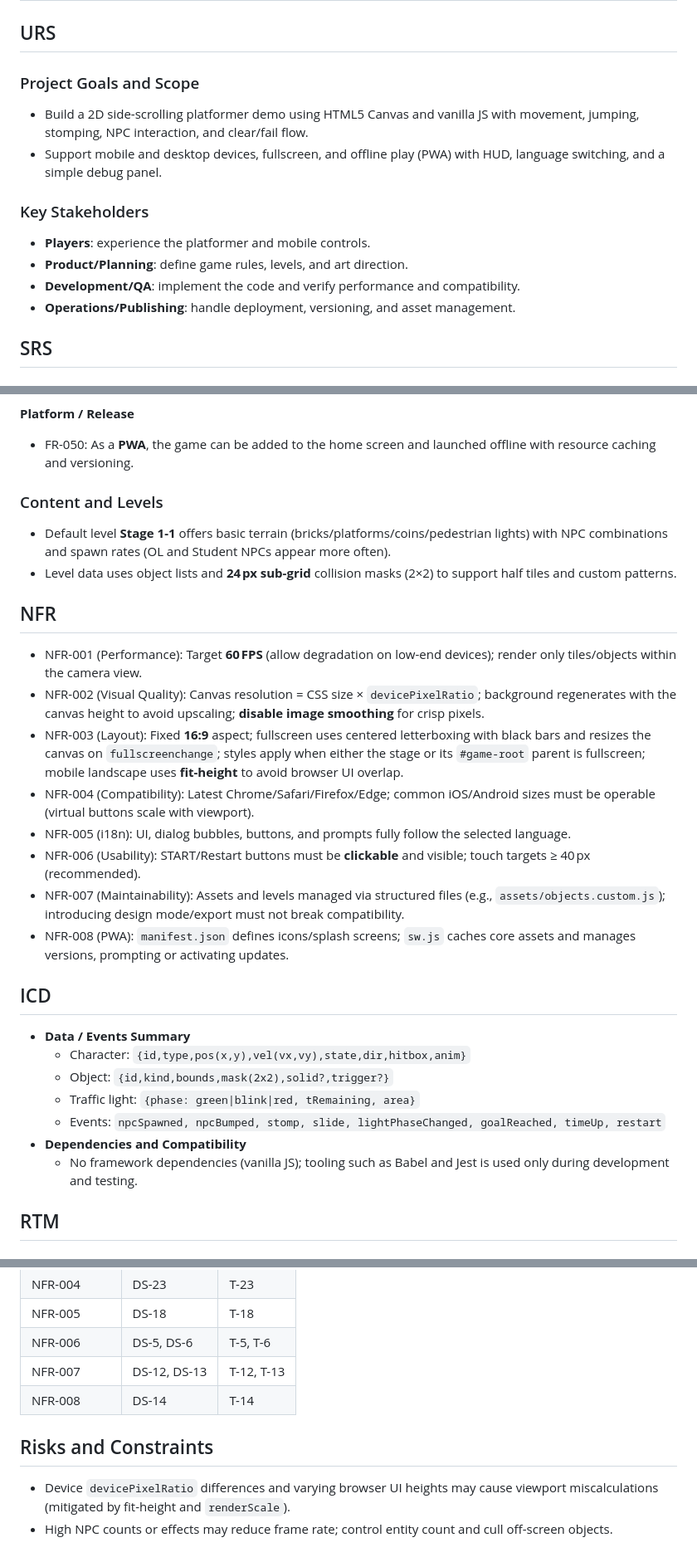
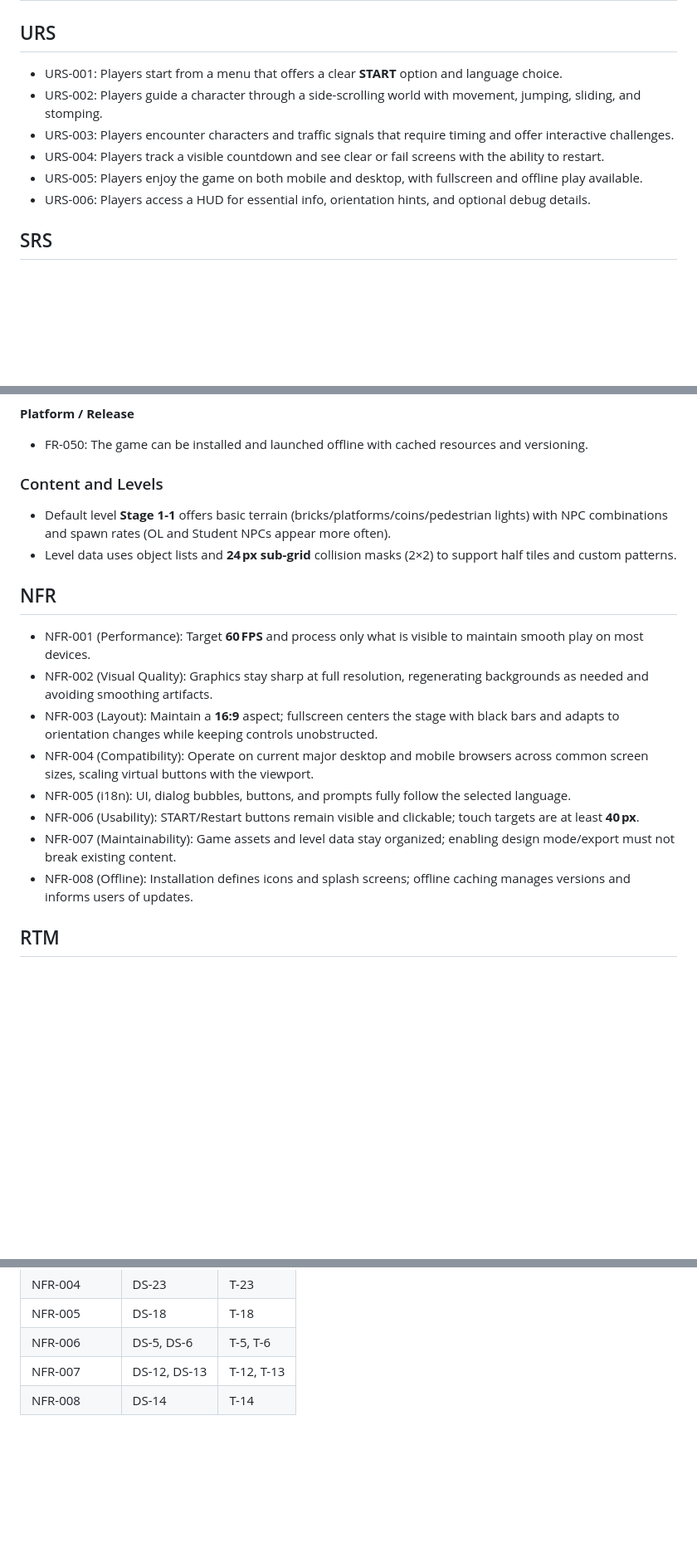
Before and after one commit to HPC-dev-acc/mario-demo, a Markdown page: docs/10-requirement.md, 3 parts joined by grey strips. Shown: that part at 83% size. Rendered like a GitHub page; blank space fills up the shorter version.

```diff
--- a/docs/10-requirements.md
+++ b/docs/10-requirement.md
@@ -2,15 +2,12 @@
 # Requirements
 
 ## URS
-### Project Goals and Scope
-- Build a 2D side-scrolling platformer demo using HTML5 Canvas and vanilla JS with movement, jumping, stomping, NPC interaction, and clear/fail flow.
-- Support mobile and desktop devices, fullscreen, and offline play (PWA) with HUD, language switching, and a simple debug panel.
-
-### Key Stakeholders
-- **Players**: experience the platformer and mobile controls.
-- **Product/Planning**: define game rules, levels, and art direction.
-- **Development/QA**: implement the code and verify performance and compatibility.
-- **Operations/Publishing**: handle deployment, versioning, and asset management.
+- URS-001: Players start from a menu that offers a clear **START** option and language choice.
+- URS-002: Players guide a character through a side-scrolling world with movement, jumping, sliding, and stomping.
+- URS-003: Players encounter characters and traffic signals that require timing and offer interactive challenges.
+- URS-004: Players track a visible countdown and see clear or fail screens with the ability to restart.
+- URS-005: Players enjoy the game on both mobile and desktop, with fullscreen and offline play available.
+- URS-006: Players access a HUD for essential info, orientation hints, and optional debug details.
 
 ## SRS
 ### Functional Requirements (FR)
@@ -39,30 +36,21 @@
 - FR-042: Provides an **orientation guard overlay**: mobile portrait shows a mask and pauses the game, prompting rotation to landscape.
 
 **Platform / Release**
-- FR-050: As a **PWA**, the game can be added to the home screen and launched offline with resource caching and versioning.
+- FR-050: The game can be installed and launched offline with cached resources and versioning.
 
 ### Content and Levels
 - Default level **Stage 1-1** offers basic terrain (bricks/platforms/coins/pedestrian lights) with NPC combinations and spawn rates (OL and Student NPCs appear more often).
 - Level data uses object lists and **24 px sub-grid** collision masks (2×2) to support half tiles and custom patterns.
 
 ## NFR
-- NFR-001 (Performance): Target **60 FPS** (allow degradation on low-end devices); render only tiles/objects within the camera view.
-- NFR-002 (Visual Quality): Canvas resolution = CSS size × `devicePixelRatio`; background regenerates with the canvas height to avoid upscaling; **disable image smoothing** for crisp pixels.
-- NFR-003 (Layout): Fixed **16:9** aspect; fullscreen uses centered letterboxing with black bars and resizes the canvas on `fullscreenchange`; styles apply when either the stage or its `#game-root` parent is fullscreen; mobile landscape uses **fit-height** to avoid browser UI overlap.
-- NFR-004 (Compatibility): Latest Chrome/Safari/Firefox/Edge; common iOS/Android sizes must be operable (virtual buttons scale with viewport).
+- NFR-001 (Performance): Target **60 FPS** and process only what is visible to maintain smooth play on most devices.
+- NFR-002 (Visual Quality): Graphics stay sharp at full resolution, regenerating backgrounds as needed and avoiding smoothing artifacts.
+- NFR-003 (Layout): Maintain a **16:9** aspect; fullscreen centers the stage with black bars and adapts to orientation changes while keeping controls unobstructed.
+- NFR-004 (Compatibility): Operate on current major desktop and mobile browsers across common screen sizes, scaling virtual buttons with the viewport.
 - NFR-005 (i18n): UI, dialog bubbles, buttons, and prompts fully follow the selected language.
-- NFR-006 (Usability): START/Restart buttons must be **clickable** and visible; touch targets ≥ 40 px (recommended).
-- NFR-007 (Maintainability): Assets and levels managed via structured files (e.g., `assets/objects.custom.js`); introducing design mode/export must not break compatibility.
-- NFR-008 (PWA): `manifest.json` defines icons/splash screens; `sw.js` caches core assets and manages versions, prompting or activating updates.
-
-## ICD
-- **Data / Events Summary**
-  - Character: `{id,type,pos(x,y),vel(vx,vy),state,dir,hitbox,anim}`
-  - Object: `{id,kind,bounds,mask(2x2),solid?,trigger?}`
-  - Traffic light: `{phase: green|blink|red, tRemaining, area}`
-  - Events: `npcSpawned, npcBumped, stomp, slide, lightPhaseChanged, goalReached, timeUp, restart`
-- **Dependencies and Compatibility**
-  - No framework dependencies (vanilla JS); tooling such as Babel and Jest is used only during development and testing.
+- NFR-006 (Usability): START/Restart buttons remain visible and clickable; touch targets are at least **40 px**.
+- NFR-007 (Maintainability): Game assets and level data stay organized; enabling design mode/export must not break existing content.
+- NFR-008 (Offline): Installation defines icons and splash screens; offline caching manages versions and informs users of updates.
 
 ## RTM
 
@@ -96,7 +84,3 @@
 | NFR-006 | DS-5, DS-6 | T-5, T-6 |
 | NFR-007 | DS-12, DS-13 | T-12, T-13 |
 | NFR-008 | DS-14 | T-14 |
-
-## Risks and Constraints
-- Device `devicePixelRatio` differences and varying browser UI heights may cause viewport miscalculations (mitigated by fit-height and `renderScale`).
-- High NPC counts or effects may reduce frame rate; control entity count and cull off-screen objects.
```
Also changed, not shown: README.md (+1 -1 lines), docs/CHANGELOG.md (+2 -1 lines).
